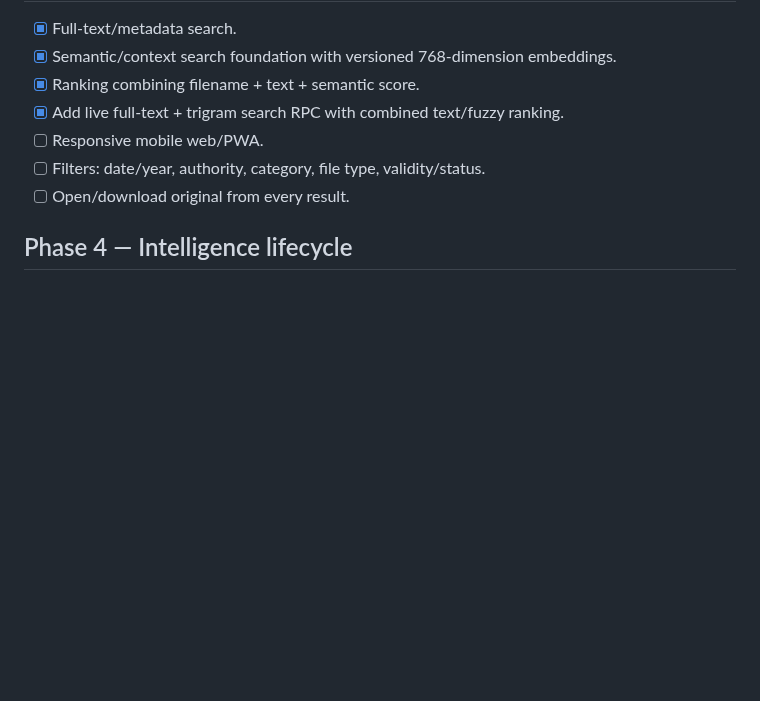
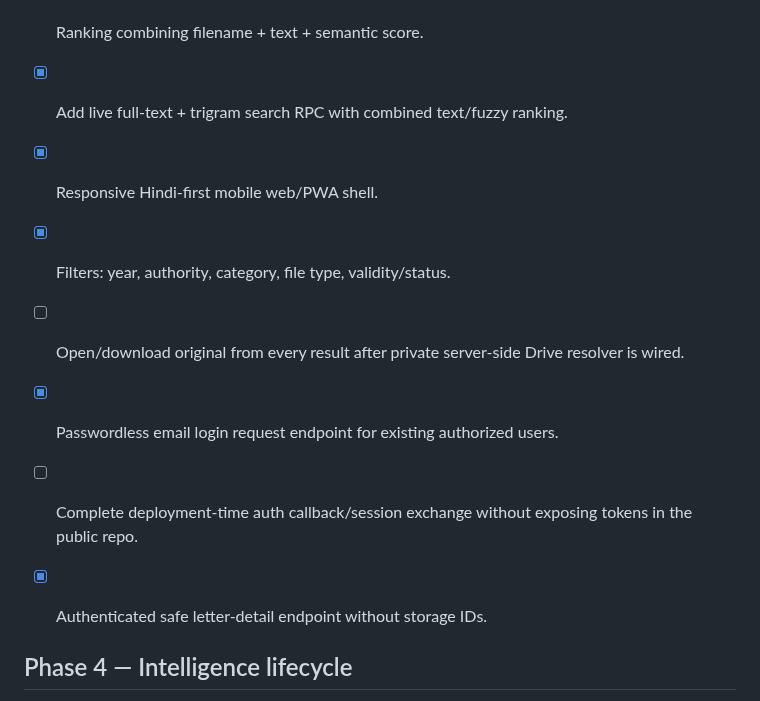
Before and after one commit to zzpsah/digital-letter-registry, a Markdown page: TASKS.md, the part around the change. Rendered like a GitHub page; blank space fills up the shorter version.

Commit message:
docs: mark private mobile search API progress

```diff
--- a/TASKS.md
+++ b/TASKS.md
@@ -51,9 +51,13 @@
 - [x] Semantic/context search foundation with versioned 768-dimension embeddings.
 - [x] Ranking combining filename + text + semantic score.
 - [x] Add live full-text + trigram search RPC with combined text/fuzzy ranking.
-- [ ] Responsive mobile web/PWA.
-- [ ] Filters: date/year, authority, category, file type, validity/status.
-- [ ] Open/download original from every result.
+- [x] Responsive Hindi-first mobile web/PWA shell.
+- [x] Filters: year, authority, category, file type, validity/status.
+- [ ] Open/download original from every result after private server-side Drive resolver is wired.
+
+- [x] Passwordless email login request endpoint for existing authorized users.
+- [ ] Complete deployment-time auth callback/session exchange without exposing tokens in the public repo.
+- [x] Authenticated safe letter-detail endpoint without storage IDs.
 
 ## Phase 4 — Intelligence lifecycle
 
```
